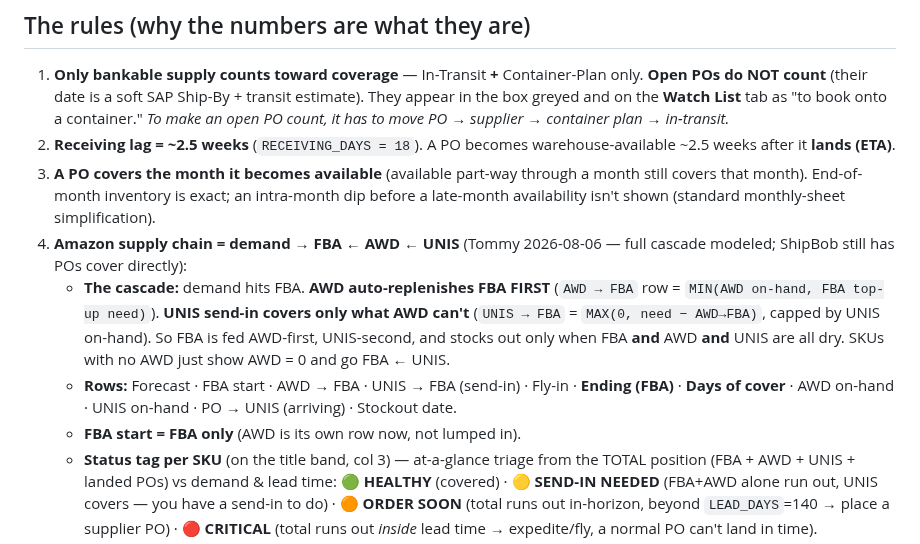
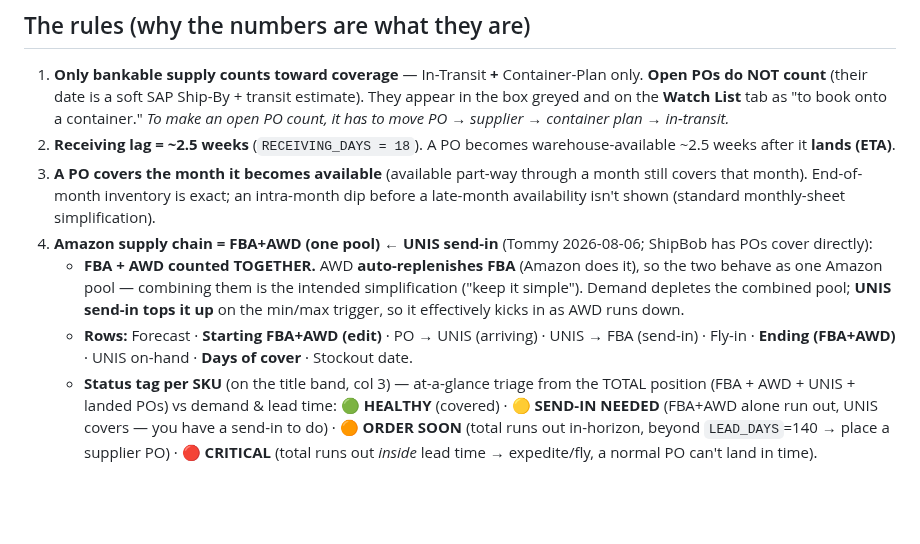
Before and after one commit to tjsapia91/supplychainbrain, a Markdown page: 06 Processes & SOPs/(C) Monthly Inventory Flow — Report Guide & Rules.md, the part around the change. Rendered like a GitHub page; blank space fills up the shorter version.

Commit message:
Doc: keep FBA+AWD combined (AWD auto-replens); status tags retained
Co-Authored-By: Claude Opus 4.8 <noreply@anthropic.com>

```diff
--- a/06 Processes & SOPs/(C) Monthly Inventory Flow — Report Guide & Rules.md
+++ b/06 Processes & SOPs/(C) Monthly Inventory Flow — Report Guide & Rules.md
@@ -68,16 +68,14 @@ cell never erases a saved note.
 3. **A PO covers the month it becomes available** (available part-way through a month still covers
    that month). End-of-month inventory is exact; an intra-month dip before a late-month availability
    isn't shown (standard monthly-sheet simplification).
-4. **Amazon supply chain = demand → FBA ← AWD ← UNIS** (Tommy 2026-08-06 — full cascade modeled;
-   ShipBob still has POs cover directly):
-   - **The cascade:** demand hits FBA. **AWD auto-replenishes FBA FIRST** (`AWD → FBA` row =
-     `MIN(AWD on-hand, FBA top-up need)`). **UNIS send-in covers only what AWD can't** (`UNIS → FBA` =
-     `MAX(0, need − AWD→FBA)`, capped by UNIS on-hand). So FBA is fed AWD-first, UNIS-second, and stocks
-     out only when FBA **and** AWD **and** UNIS are all dry. SKUs with no AWD just show AWD = 0 and go
-     FBA ← UNIS.
-   - **Rows:** Forecast · FBA start · AWD → FBA · UNIS → FBA (send-in) · Fly-in · **Ending (FBA)** ·
-     **Days of cover** · AWD on-hand · UNIS on-hand · PO → UNIS (arriving) · Stockout date.
-   - **FBA start = FBA only** (AWD is its own row now, not lumped in).
+4. **Amazon supply chain = FBA+AWD (one pool) ← UNIS send-in** (Tommy 2026-08-06; ShipBob has POs cover
+   directly):
+   - **FBA + AWD counted TOGETHER.** AWD **auto-replenishes FBA** (Amazon does it), so the two behave as
+     one Amazon pool — combining them is the intended simplification ("keep it simple"). Demand depletes
+     the combined pool; **UNIS send-in tops it up** on the min/max trigger, so it effectively kicks in
+     as AWD runs down.
+   - **Rows:** Forecast · **Starting FBA+AWD (edit)** · PO → UNIS (arriving) · UNIS → FBA (send-in) ·
+     Fly-in · **Ending (FBA+AWD)** · UNIS on-hand · **Days of cover** · Stockout date.
    - **Status tag per SKU** (on the title band, col 3) — at-a-glance triage from the TOTAL position
      (FBA + AWD + UNIS + landed POs) vs demand & lead time: **🟢 HEALTHY** (covered) · **🟡 SEND-IN
      NEEDED** (FBA+AWD alone run out, UNIS covers — you have a send-in to do) · **🟠 ORDER SOON** (total
```
Also changed, not shown: CLAUDE.md (+1 -1 lines).
